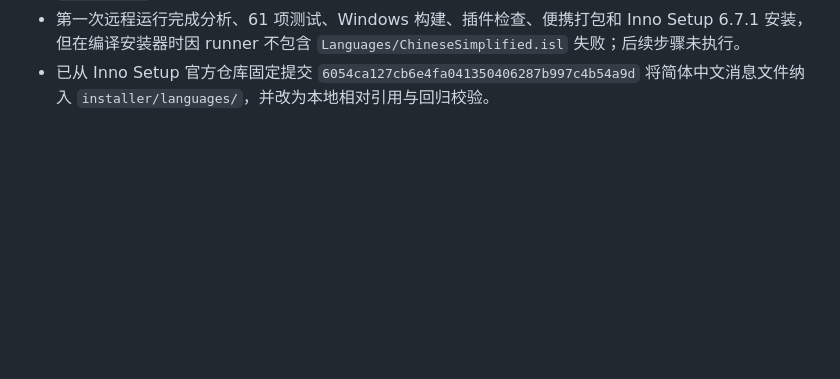
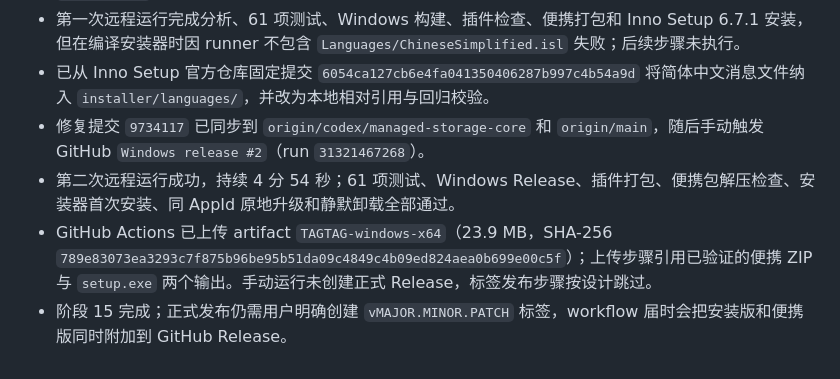
Before and after one commit to yuesewuta/TAGTAG, a Markdown page: progress.md, the part around the change. Rendered like a GitHub page; blank space fills up the shorter version.

Commit message:
docs: record successful Windows release validation

```diff
--- a/progress.md
+++ b/progress.md
@@ -375,3 +375,7 @@
 - 用户确认后，`main` 已从初始提交安全快进到 `b1c4342`，随后手动触发 GitHub `Windows release #1`（run `31321052471`）。
 - 第一次远程运行完成分析、61 项测试、Windows 构建、插件检查、便携打包和 Inno Setup 6.7.1 安装，但在编译安装器时因 runner 不包含 `Languages/ChineseSimplified.isl` 失败；后续步骤未执行。
 - 已从 Inno Setup 官方仓库固定提交 `6054ca127cb6e4fa041350406287b997c4b54a9d` 将简体中文消息文件纳入 `installer/languages/`，并改为本地相对引用与回归校验。
+- 修复提交 `9734117` 已同步到 `origin/codex/managed-storage-core` 和 `origin/main`，随后手动触发 GitHub `Windows release #2`（run `31321467268`）。
+- 第二次远程运行成功，持续 4 分 54 秒；61 项测试、Windows Release、插件打包、便携包解压检查、安装器首次安装、同 AppId 原地升级和静默卸载全部通过。
+- GitHub Actions 已上传 artifact `TAGTAG-windows-x64`（23.9 MB，SHA-256 `789e83073ea3293c7f875b96be95b51da09c4849c4b09ed824aea0b699e00c5f`）；上传步骤引用已验证的便携 ZIP 与 `setup.exe` 两个输出。手动运行未创建正式 Release，标签发布步骤按设计跳过。
+- 阶段 15 完成；正式发布仍需用户明确创建 `vMAJOR.MINOR.PATCH` 标签，workflow 届时会把安装版和便携版同时附加到 GitHub Release。
```
Also changed, not shown: task_plan.md (+2 -2 lines).
